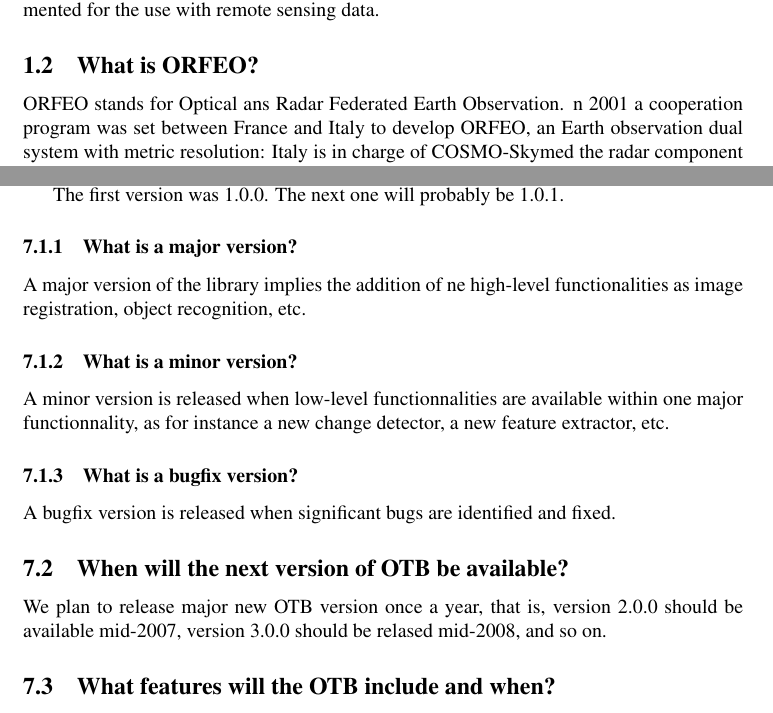
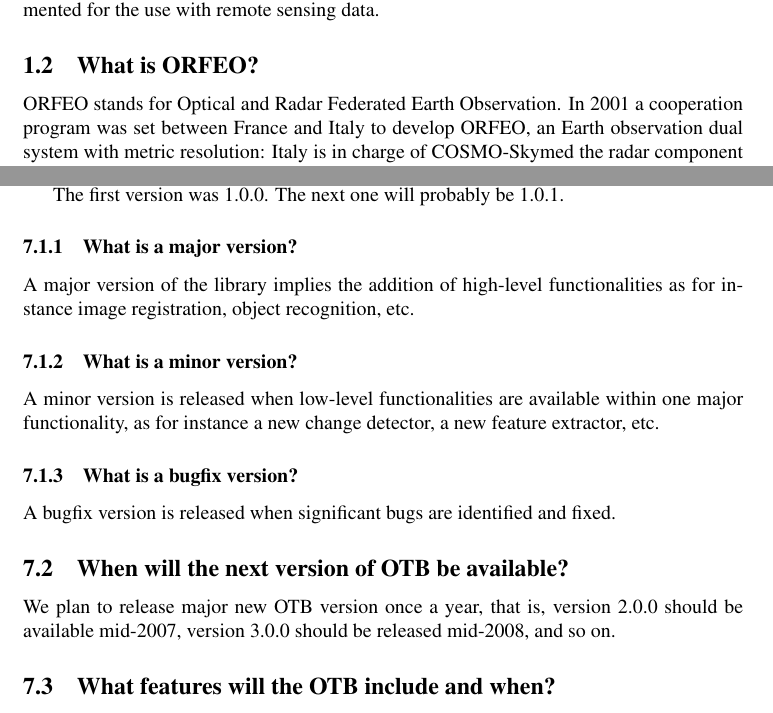
Before and after one commit to orfeotoolbox/OTB-Documents, a LaTeX document (FAQ/OTB-FAQ.tex, which reads SoftwareGuide/Latex/FAQ.tex): two parts of pages 2 and 7 of 8, joined at a grey line, cut so that both start at the same text. Compiled offline with pdfLaTeX.

Commit message:
Corrections FAQ

```diff
--- a/SoftwareGuide/Latex/FAQ.tex
+++ b/SoftwareGuide/Latex/FAQ.tex
@@ -18,11 +18,11 @@
 \end{itemize}
 
 
-Many of these functionnalities are provided by ITK and have been tested
+Many of these functionalities are provided by ITK and have been tested
 and documented for the use with remote sensing data.
 
 \subsection{What is ORFEO?}
-ORFEO stands for Optical ans Radar Federated Earth Observation.  n
+ORFEO stands for Optical and Radar Federated Earth Observation.  In
 2001 a cooperation program was set between France and Italy to develop
 ORFEO, an Earth observation dual system with metric resolution: Italy
 is in charge of COSMO-Skymed the radar component development, and
@@ -278,12 +279,12 @@
 The first version was 1.0.0. The next one will probably be 1.0.1.
 
 \subsubsection{What is a major version?}
-A major version of the library implies the addition of ne high-level
-functionalities as image registration, object recognition, etc.
+A major version of the library implies the addition of high-level
+functionalities as for instance image registration, object recognition, etc.
 
 \subsubsection{What is a minor version?}
-A minor version is released when low-level functionnalities are
-available within one major functionnality, as for instance a new
+A minor version is released when low-level functionalities are
+available within one major functionality, as for instance a new
 change detector, a new feature extractor, etc.
 
 \subsubsection{What is a bugfix version?}
@@ -291,7 +292,7 @@
 
 \subsection{When will the next version of OTB be available?}
 We plan to release major new OTB version once a year, that is, version
-2.0.0 should be available mid-2007, version 3.0.0 should be relased
+2.0.0 should be available mid-2007, version 3.0.0 should be released
 mid-2008, and so on.
 
 \subsection{What features will the OTB include and when?}
```
Also changed, not shown: SoftwareGuide/Latex/FAQ.tex (3 more changed lines).
